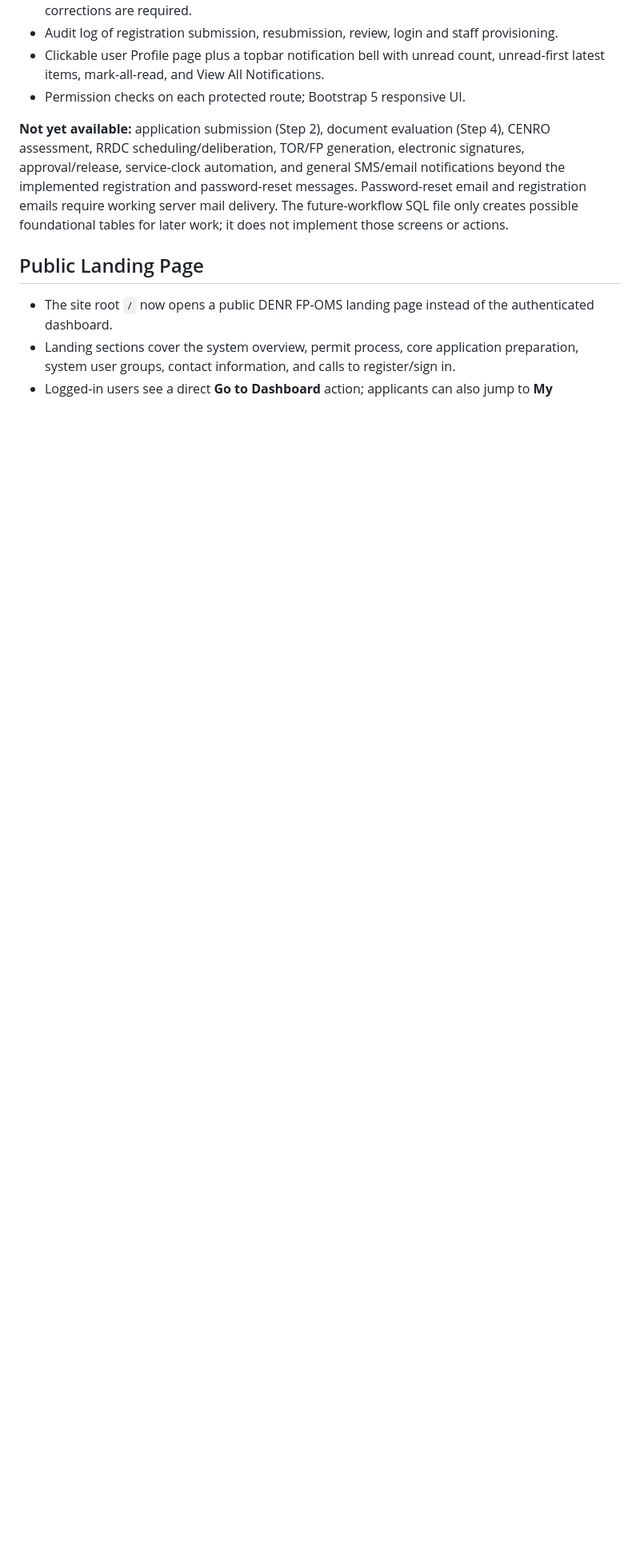
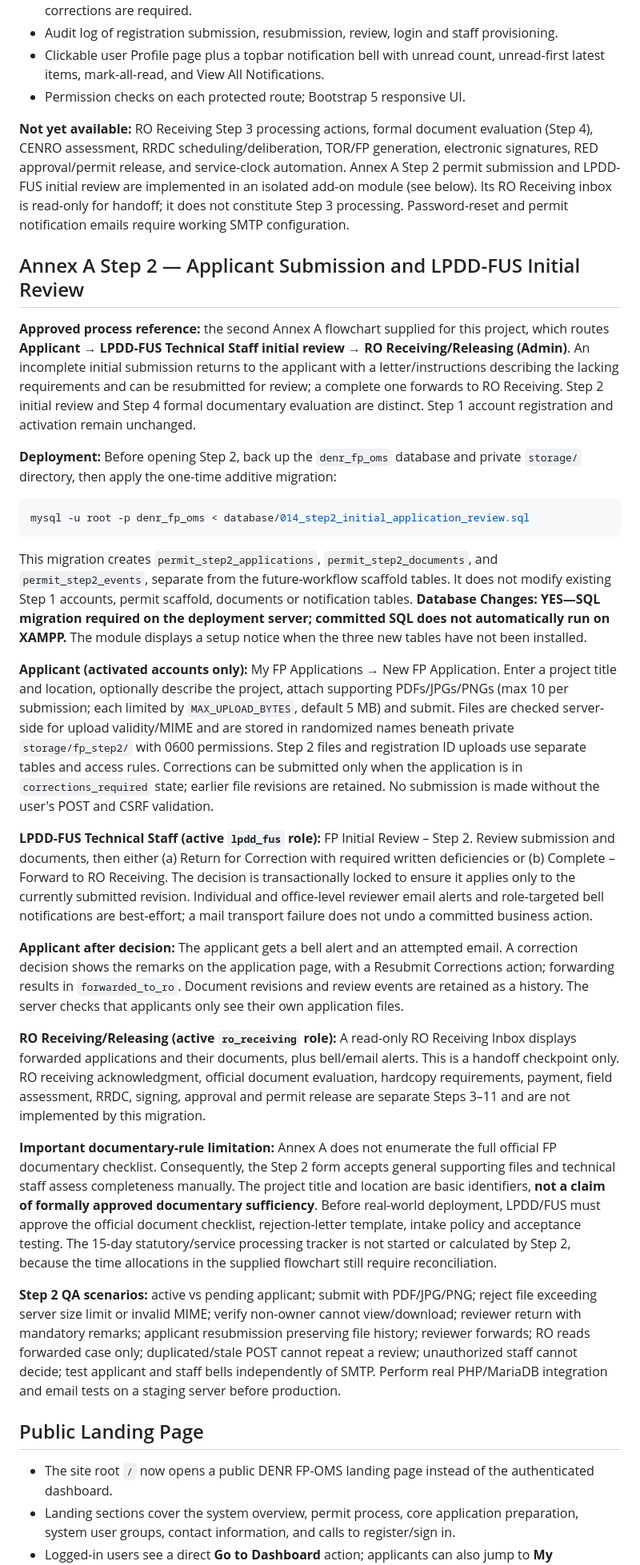
Before and after one commit to FENY2022/denr_fp, a Markdown page: README.md, the part around one of its changes. Shown at 80% size. Rendered like a GitHub page; blank space fills up the shorter version.

Commit message:
Document Annex A Step 2 workflow, migration, secure uploads, roles and deployment checks

````diff
--- a/README.md
+++ b/README.md
@@ -18,7 +18,31 @@
 - Clickable user Profile page plus a topbar notification bell with unread count, unread-first latest items, mark-all-read, and View All Notifications.
 - Permission checks on each protected route; Bootstrap 5 responsive UI.
 
-**Not yet available:** application submission (Step 2), document evaluation (Step 4), CENRO assessment, RRDC scheduling/deliberation, TOR/FP generation, electronic signatures, approval/release, service-clock automation, and general SMS/email notifications beyond the implemented registration and password-reset messages. Password-reset email and registration emails require working server mail delivery. The future-workflow SQL file only creates possible foundational tables for later work; it does not implement those screens or actions.
+**Not yet available:** RO Receiving Step 3 processing actions, formal document evaluation (Step 4), CENRO assessment, RRDC scheduling/deliberation, TOR/FP generation, electronic signatures, RED approval/permit release, and service-clock automation. Annex A Step 2 permit submission and LPDD-FUS initial review are implemented in an isolated add-on module (see below). Its RO Receiving inbox is read-only for handoff; it does not constitute Step 3 processing. Password-reset and permit notification emails require working SMTP configuration.
+
+## Annex A Step 2 — Applicant Submission and LPDD-FUS Initial Review
+
+**Approved process reference:** the second Annex A flowchart supplied for this project, which routes **Applicant → LPDD-FUS Technical Staff initial review → RO Receiving/Releasing (Admin)**. An incomplete initial submission returns to the applicant with a letter/instructions describing the lacking requirements and can be resubmitted for review; a complete one forwards to RO Receiving. Step 2 initial review and Step 4 formal documentary evaluation are distinct. Step 1 account registration and activation remain unchanged.
+
+**Deployment:** Before opening Step 2, back up the `denr_fp_oms` database and private `storage/` directory, then apply the one-time additive migration:
+
+```bash
+mysql -u root -p denr_fp_oms < database/014_step2_initial_application_review.sql
+```
+
+This migration creates `permit_step2_applications`, `permit_step2_documents`, and `permit_step2_events`, separate from the future-workflow scaffold tables. It does not modify existing Step 1 accounts, permit scaffold, documents or notification tables. **Database Changes: YES—SQL migration required on the deployment server; committed SQL does not automatically run on XAMPP.** The module displays a setup notice when the three new tables have not been installed.
+
+**Applicant (activated accounts only):** My FP Applications → New FP Application. Enter a project title and location, optionally describe the project, attach supporting PDFs/JPGs/PNGs (max 10 per submission; each limited by `MAX_UPLOAD_BYTES`, default 5 MB) and submit. Files are checked server-side for upload validity/MIME and are stored in randomized names beneath private `storage/fp_step2/` with 0600 permissions. Step 2 files and registration ID uploads use separate tables and access rules. Corrections can be submitted only when the application is in `corrections_required` state; earlier file revisions are retained. No submission is made without the user's POST and CSRF validation.
+
+**LPDD-FUS Technical Staff (active `lpdd_fus` role):** FP Initial Review – Step 2. Review submission and documents, then either (a) Return for Correction with required written deficiencies or (b) Complete – Forward to RO Receiving. The decision is transactionally locked to ensure it applies only to the currently submitted revision. Individual and office-level reviewer email alerts and role-targeted bell notifications are best-effort; a mail transport failure does not undo a committed business action.
+
+**Applicant after decision:** The applicant gets a bell alert and an attempted email. A correction decision shows the remarks on the application page, with a Resubmit Corrections action; forwarding results in `forwarded_to_ro`. Document revisions and review events are retained as a history. The server checks that applicants only see their own application files.
+
+**RO Receiving/Releasing (active `ro_receiving` role):** A read-only RO Receiving Inbox displays forwarded applications and their documents, plus bell/email alerts. This is a handoff checkpoint only. RO receiving acknowledgment, official document evaluation, hardcopy requirements, payment, field assessment, RRDC, signing, approval and permit release are separate Steps 3–11 and are not implemented by this migration.
+
+**Important documentary-rule limitation:** Annex A does not enumerate the full official FP documentary checklist. Consequently, the Step 2 form accepts general supporting files and technical staff assess completeness manually. The project title and location are basic identifiers, **not a claim of formally approved documentary sufficiency**. Before real-world deployment, LPDD/FUS must approve the official document checklist, rejection-letter template, intake policy and acceptance testing. The 15-day statutory/service processing tracker is not started or calculated by Step 2, because the time allocations in the supplied flowchart still require reconciliation.
+
+**Step 2 QA scenarios:** active vs pending applicant; submit with PDF/JPG/PNG; reject file exceeding server size limit or invalid MIME; verify non-owner cannot view/download; reviewer return with mandatory remarks; applicant resubmission preserving file history; reviewer forwards; RO reads forwarded case only; duplicated/stale POST cannot repeat a review; unauthorized staff cannot decide; test applicant and staff bells independently of SMTP. Perform real PHP/MariaDB integration and email tests on a staging server before production.
 
 ## Public Landing Page
 
````
Also changed, not shown: other parts of README.md (+3 -3 lines).
